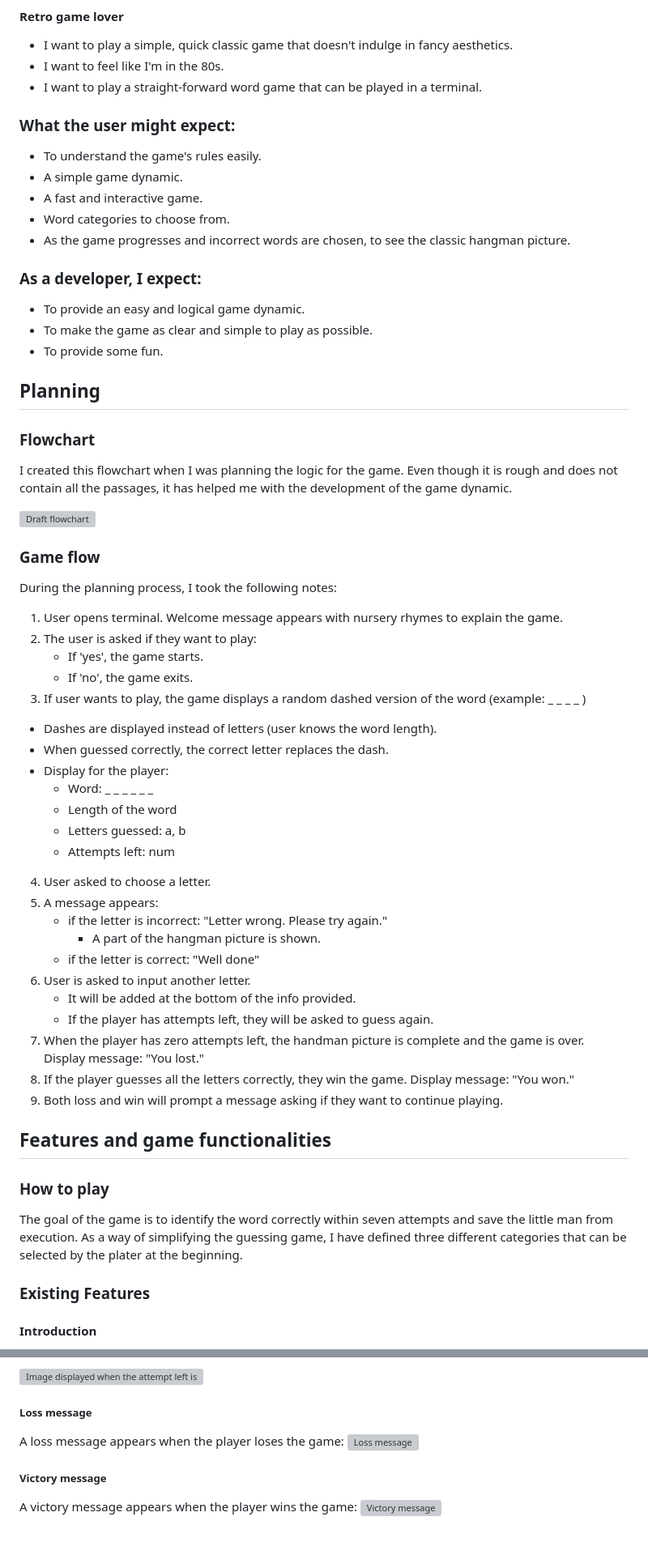
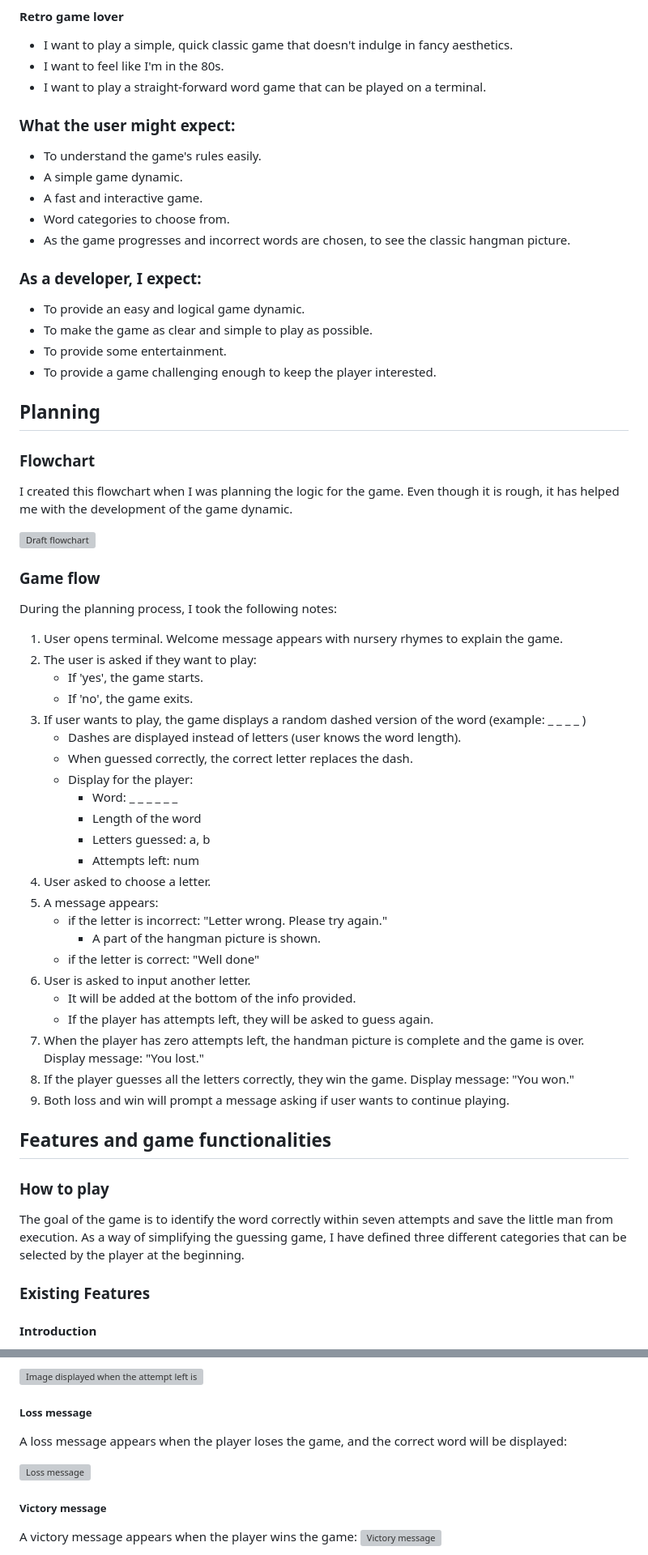
Before and after one commit to StefFrustagli/the-italian-hangman-game, a Markdown page: README.md, 2 parts joined by grey strips. Shown at 81% size. Rendered like a GitHub page; blank space fills up the shorter version; grey boxes are pictures that could not be loaded.

Commit message:
Docs: fix typos in README.md

```diff
--- a/README.md
+++ b/README.md
@@ -62,7 +64,7 @@ The idea was to make a simple and essential game with a retro appeal. I wanted t
 #### Retro game lover
 - I want to play a simple, quick classic game that doesn't indulge in fancy aesthetics.
 - I want to feel like I'm in the 80s.
-- I want to play a straight-forward word game that can be played in a terminal.
+- I want to play a straight-forward word game that can be played on a terminal.
 
 ### What the user might expect:
 - To understand the game's rules easily.
@@ -74,11 +76,12 @@ The idea was to make a simple and essential game with a retro appeal. I wanted t
 ### As a developer, I expect:
 - To provide an easy and logical game dynamic.
 - To make the game as clear and simple to play as possible.
-- To provide some fun.
+- To provide some entertainment.
+- To provide a game challenging enough to keep the player interested.
 
 ## Planning
 ### Flowchart
-I created this flowchart when I was planning the logic for the game. Even though it is rough and does not contain all the passages, it has helped me with the development of the game dynamic.
+I created this flowchart when I was planning the logic for the game. Even though it is rough, it has helped me with the development of the game dynamic.
 
 ![Draft flowchart](https://i.ibb.co/9Y6gmWv/my-screenshots-2023-11-18-at-18-19-32.png)
 
@@ -90,13 +93,13 @@ During the planning process, I took the following notes:
    - If 'yes', the game starts.
    - If 'no', the game exits.
 3. If user wants to play, the game displays a random dashed version of the word (example: _ _ _ _ )
- - Dashes are displayed instead of letters (user knows the word length).
- - When guessed correctly, the correct letter replaces the dash.
- - Display for the player:
-   - Word: _ _ _ _ _ _
-   - Length of the word
-   - Letters guessed: a, b
-   - Attempts left: num
+   - Dashes are displayed instead of letters (user knows the word length).
+   - When guessed correctly, the correct letter replaces the dash.
+   - Display for the player:
+      - Word: _ _ _ _ _ _
+      - Length of the word
+      - Letters guessed: a, b
+      - Attempts left: num
 4. User asked to choose a letter.
 5. A message appears:
    - if the letter is incorrect: "Letter wrong. Please try again."
@@ -107,12 +110,12 @@ During the planning process, I took the following notes:
    - If the player has attempts left, they will be asked to guess again.
 7. When the player has zero attempts left, the handman picture is complete and the game is over. Display message: "You lost."
 8. If the player guesses all the letters correctly, they win the game. Display message: "You won."
-9. Both loss and win will prompt a message asking if they want to continue playing.
+9. Both loss and win will prompt a message asking if user wants to continue playing.
 
 ## Features and game functionalities
 
 ### How to play
-The goal of the game is to identify the word correctly within seven attempts and save the little man from execution. As a way of simplifying the guessing game, I have defined three different categories that can be selected by the plater at the beginning.
+The goal of the game is to identify the word correctly within seven attempts and save the little man from execution. As a way of simplifying the guessing game, I have defined three different categories that can be selected by the player at the beginning.
 
 ### Existing Features
 
@@ -193,7 +195,8 @@ Image displayed when the attempt left is 0:
 ![Image displayed when the attempt left is 0](https://i.ibb.co/NYsgM5v/my-screenshots-2023-11-18-at-13-00-27.png)
 
 ##### Loss message
-A loss message appears when the player loses the game:
+A loss message appears when the player loses the game, and the correct word will be displayed:
+
 ![Loss message](https://i.ibb.co/bzhPsm7/loss-message.png)
 
 ##### Victory message
```
Also changed, not shown: other parts of README.md (+10 -8 lines).
